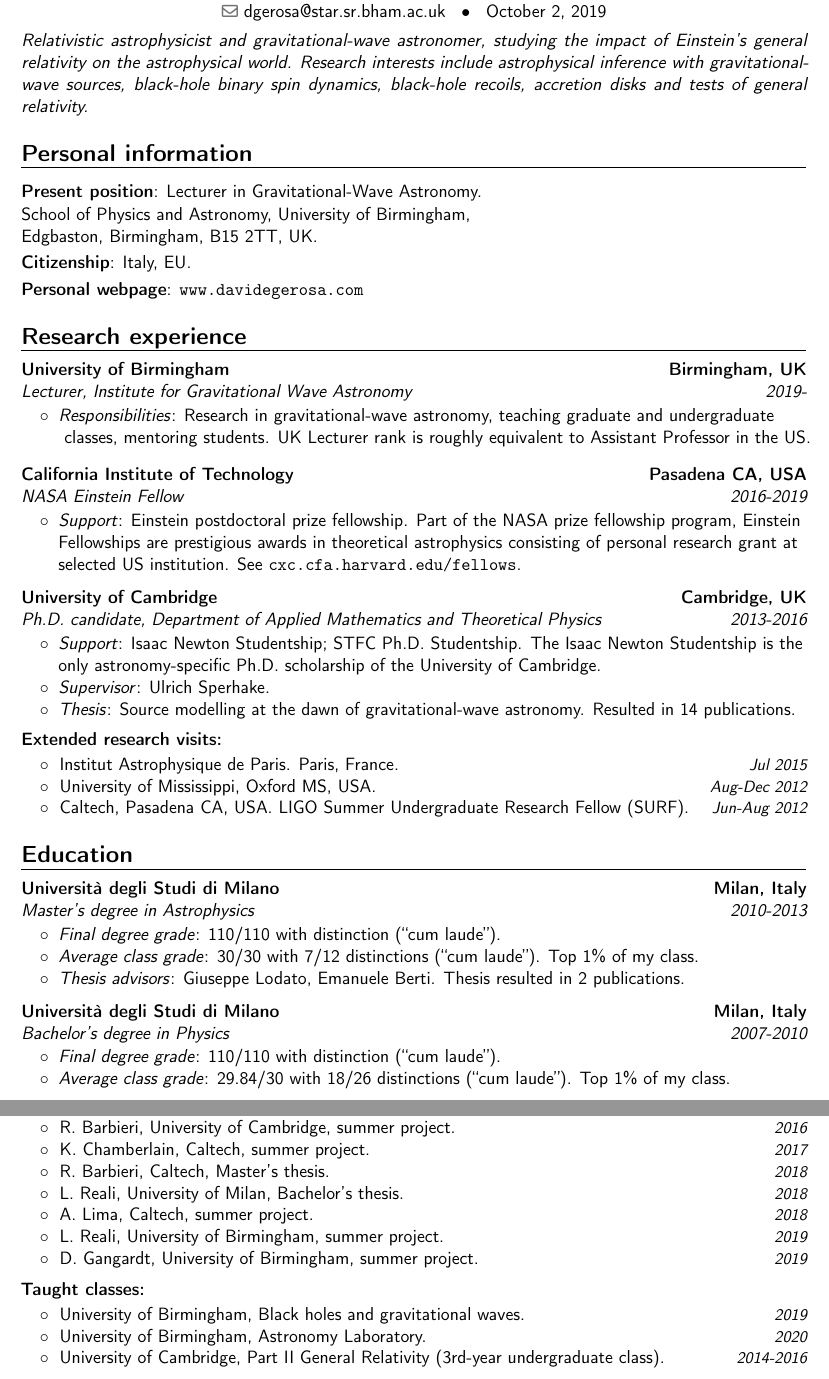
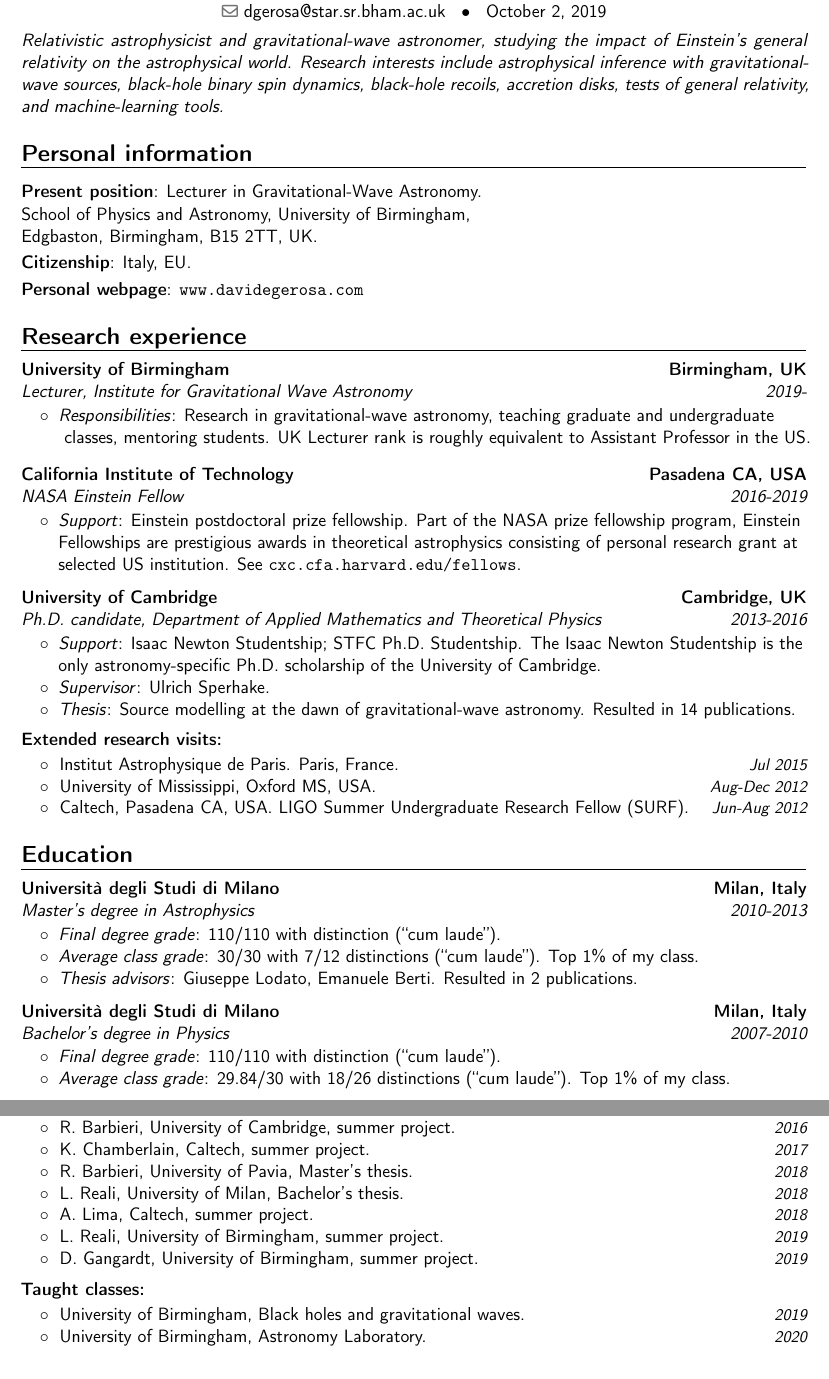
Before and after one commit to dgerosa/CV, a LaTeX CV (CVshort.tex): two parts of pages 1 and 2 of 3, joined at a grey line, cut so that both start at the same text. Compiled offline with pdfLaTeX.

Commit message:
student updates

```diff
--- a/CVshort.tex
+++ b/CVshort.tex
@@ -77,7 +77,7 @@
 \makecvtitle
 
 \cvitem{}{\emph{\vspace{-1cm}\\
-$\quad$ Relativistic astrophysicist and gravitational-wave astronomer, studying the impact of Einstein's general relativity on the astrophysical world. Research interests include astrophysical inference with gravitational-wave sources, black-hole binary spin dynamics, black-hole recoils, accretion disks and tests of general relativity.}}
+$\quad$ Relativistic astrophysicist and gravitational-wave astronomer, studying the impact of Einstein's general relativity on the astrophysical world. Research interests include astrophysical inference with gravitational-wave sources, black-hole binary spin dynamics, black-hole recoils, accretion disks, tests of general relativity, and machine-learning tools.}}
 
 
 \section{Personal information}
@@ -149,7 +149,7 @@ Isaac Newton Studentship is the \\&\hspace{0.4cm} &
 \begin{tabular}{rcl}
 &\hspace{0.4cm} &$\circ\;\;${\textit{Final degree grade}}: 110/110 with distinction (``cum laude'').\\
 &\hspace{0.4cm} &$\circ\;\;${\textit{Average class grade}}: 30/30 with 7/12 distinctions (``cum laude''). Top 1\% of my class.\\
-&\hspace{0.4cm} &$\circ\;\;${\textit{Thesis advisors}}: Giuseppe Lodato, Emanuele Berti. Thesis resulted in 2 publications.\\
+&\hspace{0.4cm} &$\circ\;\;${\textit{Thesis advisors}}: Giuseppe Lodato, Emanuele Berti.  Resulted in 2 publications.\\
 %\cvitem{}{Master's thesis: \emph{Black hole spin alignment in astrophysical environments}.}
 \end{tabular}
 
@@ -331,7 +331,7 @@ Isaac Newton Studentship is the \\&\hspace{0.4cm} &
 %\vspace{-0.0cm}
 
 %\vspace{0.1cm}
-\cvitemwithcomment{}{\hspace{0.4cm}$\circ\;$  R.~Barbieri, Caltech, Master's thesis.}{2018}
+\cvitemwithcomment{}{\hspace{0.4cm}$\circ\;$  R.~Barbieri, University of Pavia, Master's thesis.}{2018}
 \vspace{-0.1cm}
 %\hspace{0.71cm} \textit{Interactions of supermassive black-hole binaries and their accretion disks.} \\
 %\vspace{-0.0cm}
@@ -374,9 +374,7 @@ Isaac Newton Studentship is the \\&\hspace{0.4cm} &
 \cvitemwithcomment{}{\hspace{0.4cm}$\circ\;$ University of Birmingham, Black holes and gravitational waves.}{2019} \vspace{-0.1cm}
 \cvitemwithcomment{}{\hspace{0.4cm}$\circ\;$ University of Birmingham, Astronomy Laboratory.}{2020} \vspace{-0.1cm}
 
-\cvitemwithcomment{}{\hspace{0.4cm}$\circ\;$  University of Cambridge, Part II General Relativity (3rd-year undergraduate class).}{2014-2016}
-
-\newpage{}
+%\newpage{}
 \vspace{0.2cm}
 \textbf{\textcolor{black}{Teaching assistant:}}\vspace{0.05cm}\\
 \cvitemwithcomment{}{\hspace{0.4cm}$\circ\;$ University of Cambridge, Part III General Relativity.}{2015-2016} \vspace{-0.1cm}
```
Also changed, not shown: CVshort.tex (2 more changed lines).
